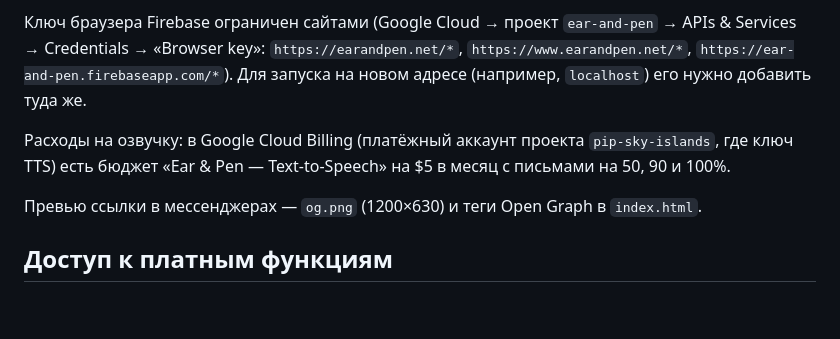
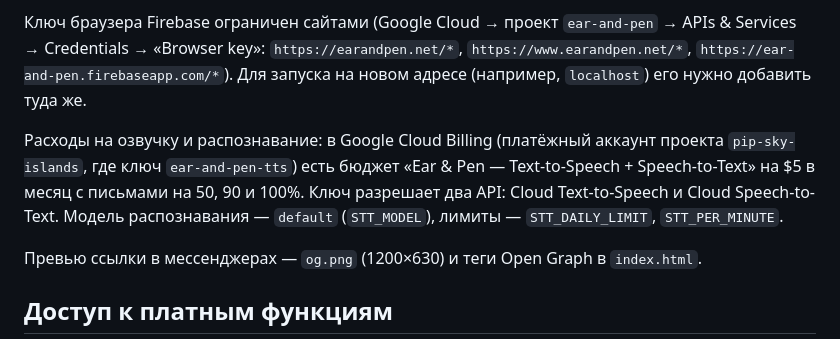
Before and after one commit to AsadchyAndrei/ear-and-pen, a Markdown page: README.md, the part around the change. Rendered like a GitHub page; blank space fills up the shorter version.

Commit message:
README: speech recognition key, budget and limits
Co-Authored-By: Claude Opus 5.5 <noreply@anthropic.com>
Claude-Session: https://claude.ai/code/session_01KhGDwtNpJkfQL6btQ2e2x7

```diff
--- a/README.md
+++ b/README.md
@@ -51,7 +51,7 @@
 
 Ключ браузера Firebase ограничен сайтами (Google Cloud → проект `ear-and-pen` → APIs & Services → Credentials → «Browser key»: `https://earandpen.net/*`, `https://www.earandpen.net/*`, `https://ear-and-pen.firebaseapp.com/*`). Для запуска на новом адресе (например, `localhost`) его нужно добавить туда же.
 
-Расходы на озвучку: в Google Cloud Billing (платёжный аккаунт проекта `pip-sky-islands`, где ключ TTS) есть бюджет «Ear & Pen — Text-to-Speech» на $5 в месяц с письмами на 50, 90 и 100%.
+Расходы на озвучку и распознавание: в Google Cloud Billing (платёжный аккаунт проекта `pip-sky-islands`, где ключ `ear-and-pen-tts`) есть бюджет «Ear & Pen — Text-to-Speech + Speech-to-Text» на $5 в месяц с письмами на 50, 90 и 100%. Ключ разрешает два API: Cloud Text-to-Speech и Cloud Speech-to-Text. Модель распознавания — `default` (`STT_MODEL`), лимиты — `STT_DAILY_LIMIT`, `STT_PER_MINUTE`.
 
 Превью ссылки в мессенджерах — `og.png` (1200×630) и теги Open Graph в `index.html`.
 
```
